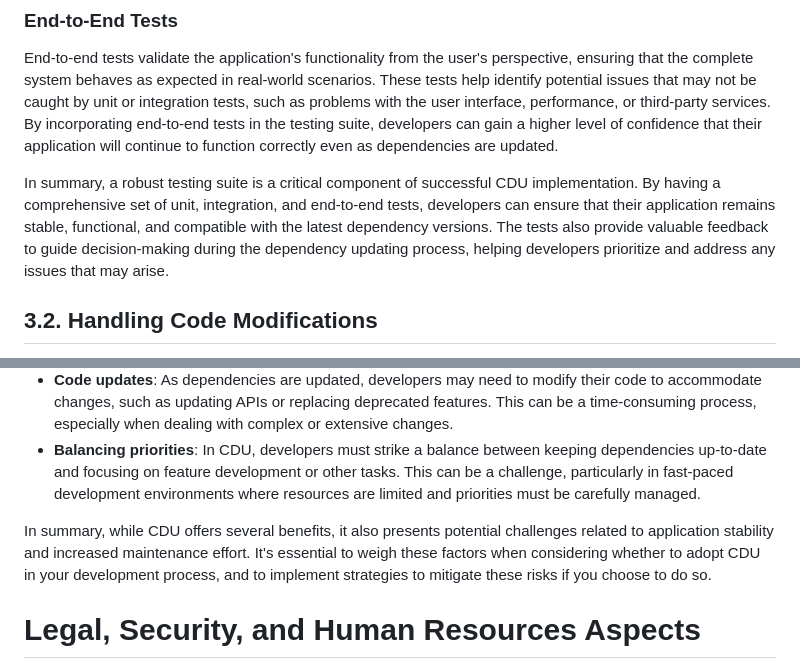
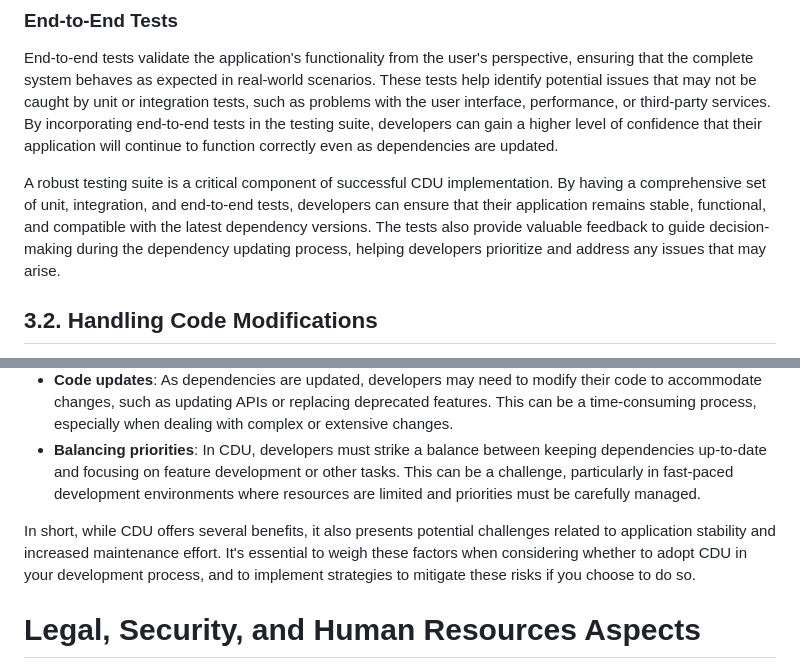
Before and after one commit to genome21/CDU, a Markdown page: TECHNICAL_PAPER.md, 2 parts joined by grey strips. Drawn GitHub-style.

Commit message:
save most summaries until the end

```diff
--- a/TECHNICAL_PAPER.md
+++ b/TECHNICAL_PAPER.md
@@ -158,7 +158,7 @@ Integration tests assess the interactions between different components or module
 
 End-to-end tests validate the application's functionality from the user's perspective, ensuring that the complete system behaves as expected in real-world scenarios. These tests help identify potential issues that may not be caught by unit or integration tests, such as problems with the user interface, performance, or third-party services. By incorporating end-to-end tests in the testing suite, developers can gain a higher level of confidence that their application will continue to function correctly even as dependencies are updated.
 
-In summary, a robust testing suite is a critical component of successful CDU implementation. By having a comprehensive set of unit, integration, and end-to-end tests, developers can ensure that their application remains stable, functional, and compatible with the latest dependency versions. The tests also provide valuable feedback to guide decision-making during the dependency updating process, helping developers prioritize and address any issues that may arise.
+A robust testing suite is a critical component of successful CDU implementation. By having a comprehensive set of unit, integration, and end-to-end tests, developers can ensure that their application remains stable, functional, and compatible with the latest dependency versions. The tests also provide valuable feedback to guide decision-making during the dependency updating process, helping developers prioritize and address any issues that may arise.
 
 ## 3.2. Handling Code Modifications
 
@@ -264,7 +264,7 @@ CDU can also lead to increased maintenance effort, as developers need to constan
 - **Code updates**: As dependencies are updated, developers may need to modify their code to accommodate changes, such as updating APIs or replacing deprecated features. This can be a time-consuming process, especially when dealing with complex or extensive changes.
 - **Balancing priorities**: In CDU, developers must strike a balance between keeping dependencies up-to-date and focusing on feature development or other tasks. This can be a challenge, particularly in fast-paced development environments where resources are limited and priorities must be carefully managed.
 
-In summary, while CDU offers several benefits, it also presents potential challenges related to application stability and increased maintenance effort. It's essential to weigh these factors when considering whether to adopt CDU in your development process, and to implement strategies to mitigate these risks if you choose to do so.
+In short, while CDU offers several benefits, it also presents potential challenges related to application stability and increased maintenance effort. It's essential to weigh these factors when considering whether to adopt CDU in your development process, and to implement strategies to mitigate these risks if you choose to do so.
 
 # Legal, Security, and Human Resources Aspects
 
```
